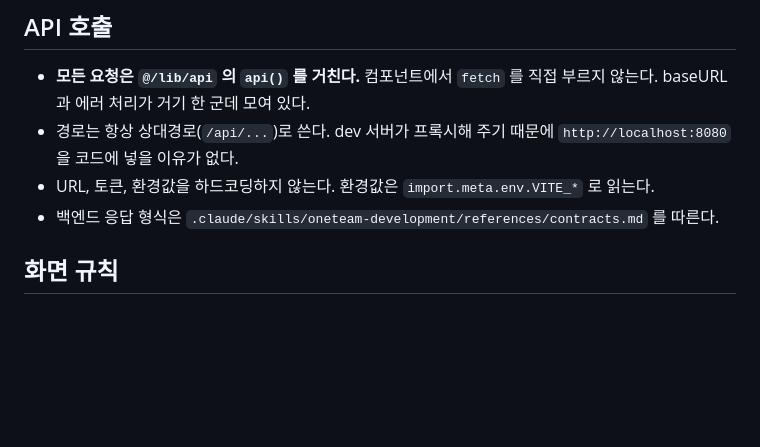
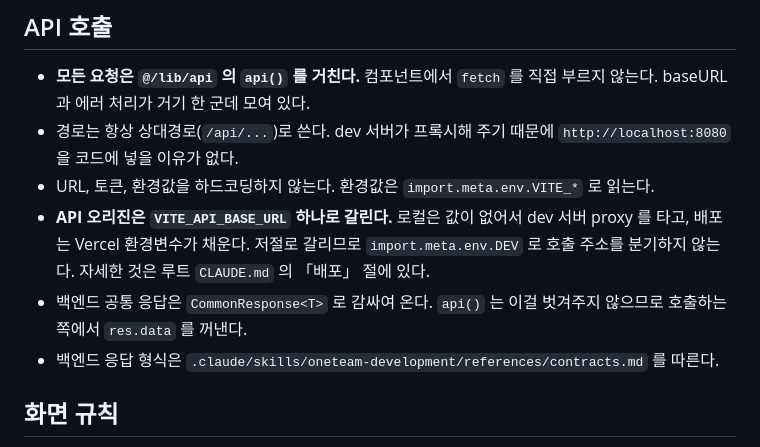
Before and after one commit to softeerbootcamp-8th/HACKATHON-TEAM1-helloiamoneteamnicetomeetyou, a Markdown page: frontend/CLAUDE.md, the part around the change. Rendered like a GitHub page; blank space fills up the shorter version.

```diff
--- a/frontend/CLAUDE.md
+++ b/frontend/CLAUDE.md
@@ -64,6 +64,11 @@ src/
 - 경로는 항상 상대경로(`/api/...`)로 쓴다. dev 서버가 프록시해 주기 때문에
   `http://localhost:8080` 을 코드에 넣을 이유가 없다.
 - URL, 토큰, 환경값을 하드코딩하지 않는다. 환경값은 `import.meta.env.VITE_*` 로 읽는다.
+- **API 오리진은 `VITE_API_BASE_URL` 하나로 갈린다.** 로컬은 값이 없어서 dev 서버 proxy 를
+  타고, 배포는 Vercel 환경변수가 채운다. 저절로 갈리므로 `import.meta.env.DEV` 로 호출
+  주소를 분기하지 않는다. 자세한 것은 루트 `CLAUDE.md` 의 「배포」 절에 있다.
+- 백엔드 공통 응답은 `CommonResponse<T>` 로 감싸여 온다. `api()` 는 이걸 벗겨주지 않으므로
+  호출하는 쪽에서 `res.data` 를 꺼낸다.
 - 백엔드 응답 형식은
   `.claude/skills/oneteam-development/references/contracts.md` 를 따른다.
 
```
Also changed, not shown: CLAUDE.md (+50 -0 lines), backend/CLAUDE.md (+8 -0 lines).
